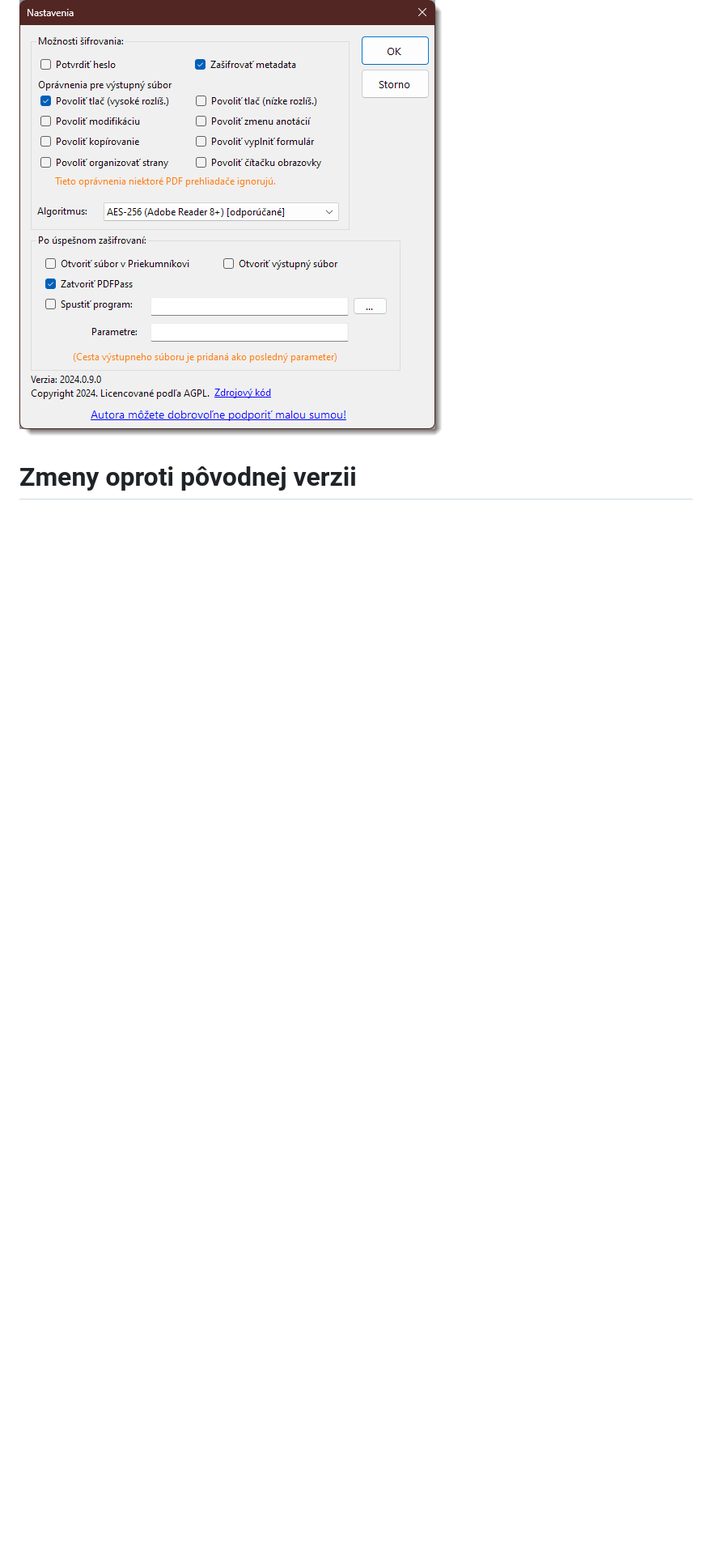
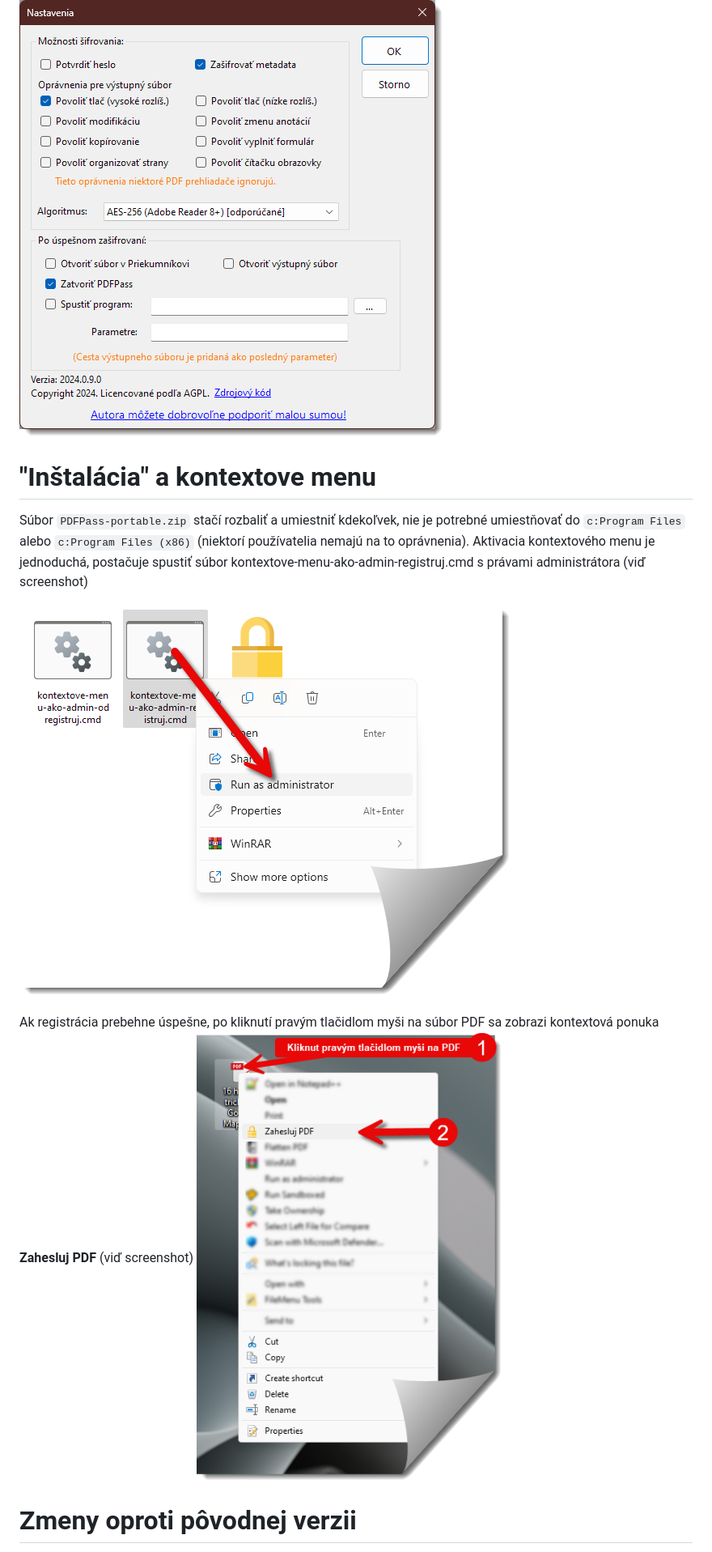
Before and after one commit to pdfpass/PDFPass, a Markdown page: README.md, the part around the change. Shown at 81% size. GitHub-like rendering; pictures changed too: screenshots/context-menu.png (added), screenshots/register-menu.png (added); blank space fills up the shorter version.

Commit message:
Added info to README.md

````diff
--- a/README.md
+++ b/README.md
@@ -7,6 +7,15 @@ Stiahnite ZIP balík pre systém Windows: https://github.com/pdfpass/PDF/release
 
 ![App Screenshot](screenshots%2Fmain.png)
 ![Settings](screenshots%2Fsettings.png)
+
+# "Inštalácia" a kontextove menu
+
+Súbor ```PDFPass-portable.zip``` stačí rozbaliť a umiestniť kdekoľvek, nie je potrebné umiestňovať do ```c:Program Files``` alebo ```c:Program Files (x86)``` (niektorí používatelia nemajú na to oprávnenia). Aktivacia kontextového menu je jednoduchá, postačuje spustiť súbor kontextove-menu-ako-admin-registruj.cmd s právami administrátora (viď screenshot)
+
+![register-menu.png](screenshots%2Fregister-menu.png)
+
+Ak registrácia prebehne úspešne, po kliknutí pravým tlačidlom myši na súbor PDF sa zobrazi kontextová ponuka **Zahesluj PDF** (viď screenshot)
+![context-menu.png](screenshots%2Fcontext-menu.png)
 
 
 
````
Also changed, not shown: 2 other files.
